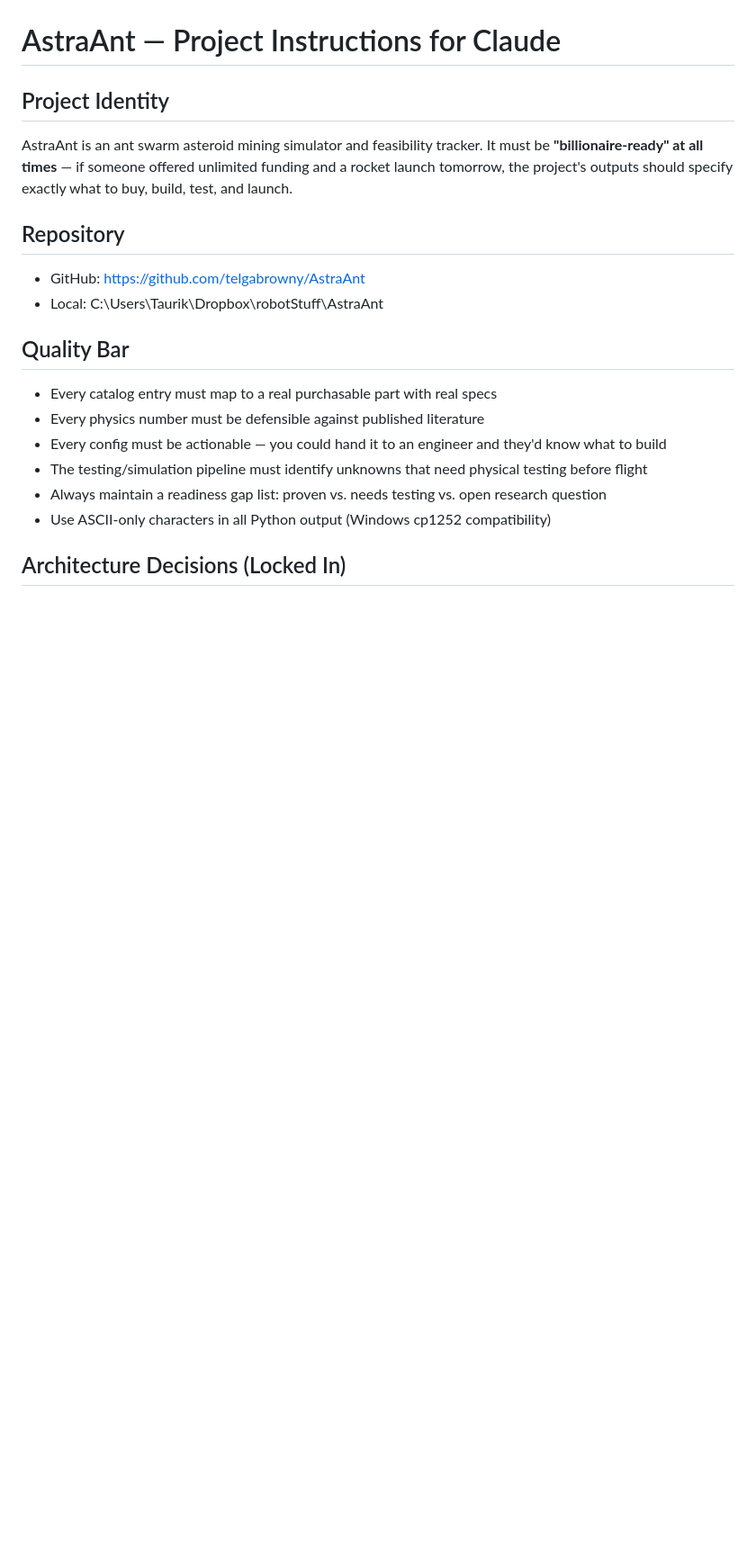
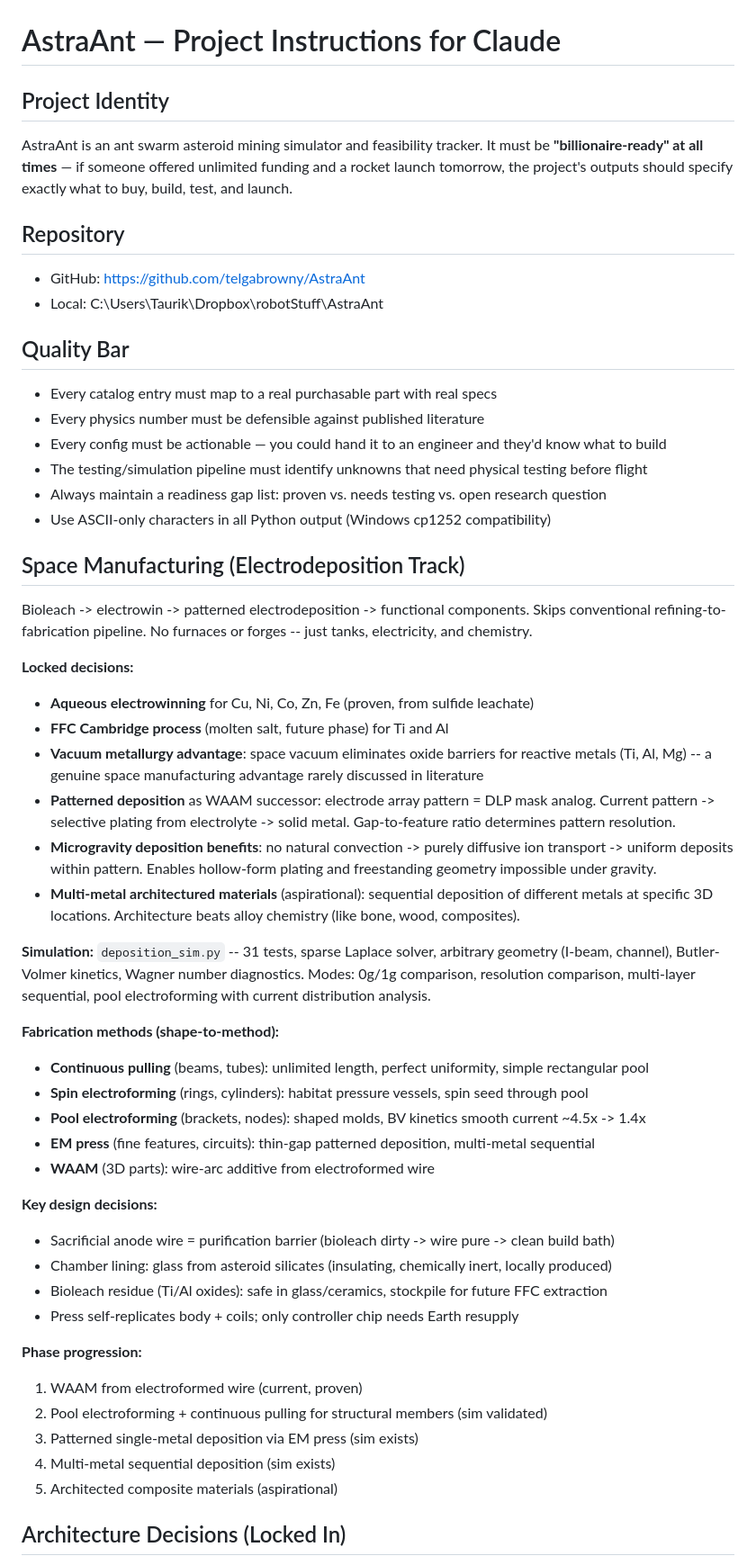
Before and after one commit to telgabrowny/AstraAnt, a Markdown page: CLAUDE.md, the part around one of its changes. Shown at 90% size. Rendered like a GitHub page; blank space fills up the shorter version.

Commit message:
docs(claude-md): space manufacturing + spinning workshop architecture
Locks in architectural decisions accumulated across recent sessions:

- Space Manufacturing (Electrodeposition Track): aqueous electrowin
  for Cu/Ni/Co/Zn/Fe; FFC Cambridge for Ti/Al; vacuum metallurgy
  advantage; patterned deposition as WAAM successor; microgravity
  uniformity benefits; multi-metal architectured materials.
- Fabrication methods (shape-to-method): continuous pulling, spin
  electroforming, pool electroforming, EM press, WAAM.
- Spinning workshop + canopy: split-body 0.05g workshop at 2.5m/4.2
  RPM eliminates most microgravity workarounds.
- Kilopower nuclear option (not locked): 1 kW-e + 4 kW-th, 8x daily
  energy vs solar, self-sustaining in ~4 months with Jumpstart Kit.
- Progressive pressurization, pre-built doorways, two-stage metal
  workflow (smelt-0g / cast-0.1g), three-zone facility.
- BOT-1 worker x2 replaces individual centrifuge bioreactors (100kg
  total in H9).

References deposition_sim.py (previous commit).

Co-Authored-By: Claude Opus 4.7 (1M context) <noreply@anthropic.com>

```diff
--- a/CLAUDE.md
+++ b/CLAUDE.md
@@ -15,4 +15,39 @@ AstraAnt is an ant swarm asteroid mining simulator and feasibility tracker. It m
 - Always maintain a readiness gap list: proven vs. needs testing vs. open research question
 - Use ASCII-only characters in all Python output (Windows cp1252 compatibility)
 
+## Space Manufacturing (Electrodeposition Track)
+
+Bioleach -> electrowin -> patterned electrodeposition -> functional components.
+Skips conventional refining-to-fabrication pipeline. No furnaces or forges -- just tanks, electricity, and chemistry.
+
+**Locked decisions:**
+- **Aqueous electrowinning** for Cu, Ni, Co, Zn, Fe (proven, from sulfide leachate)
+- **FFC Cambridge process** (molten salt, future phase) for Ti and Al
+- **Vacuum metallurgy advantage**: space vacuum eliminates oxide barriers for reactive metals (Ti, Al, Mg) -- a genuine space manufacturing advantage rarely discussed in literature
+- **Patterned deposition** as WAAM successor: electrode array pattern = DLP mask analog. Current pattern -> selective plating from electrolyte -> solid metal. Gap-to-feature ratio determines pattern resolution.
+- **Microgravity deposition benefits**: no natural convection -> purely diffusive ion transport -> uniform deposits within pattern. Enables hollow-form plating and freestanding geometry impossible under gravity.
+- **Multi-metal architectured materials** (aspirational): sequential deposition of different metals at specific 3D locations. Architecture beats alloy chemistry (like bone, wood, composites).
+
+**Simulation:** `deposition_sim.py` -- 31 tests, sparse Laplace solver, arbitrary geometry (I-beam, channel), Butler-Volmer kinetics, Wagner number diagnostics. Modes: 0g/1g comparison, resolution comparison, multi-layer sequential, pool electroforming with current distribution analysis.
+
+**Fabrication methods (shape-to-method):**
+- **Continuous pulling** (beams, tubes): unlimited length, perfect uniformity, simple rectangular pool
+- **Spin electroforming** (rings, cylinders): habitat pressure vessels, spin seed through pool
+- **Pool electroforming** (brackets, nodes): shaped molds, BV kinetics smooth current ~4.5x -> 1.4x
+- **EM press** (fine features, circuits): thin-gap patterned deposition, multi-metal sequential
+- **WAAM** (3D parts): wire-arc additive from electroformed wire
+
+**Key design decisions:**
+- Sacrificial anode wire = purification barrier (bioleach dirty -> wire pure -> clean build bath)
+- Chamber lining: glass from asteroid silicates (insulating, chemically inert, locally produced)
+- Bioleach residue (Ti/Al oxides): safe in glass/ceramics, stockpile for future FFC extraction
+- Press self-replicates body + coils; only controller chip needs Earth resupply
+
+**Phase progression:**
+1. WAAM from electroformed wire (current, proven)
+2. Pool electroforming + continuous pulling for structural members (sim validated)
+3. Patterned single-metal deposition via EM press (sim exists)
+4. Multi-metal sequential deposition (sim exists)
+5. Architected composite materials (aspirational)
+
 ## Architecture Decisions (Locked In)
```
Also changed, not shown: other parts of CLAUDE.md (+14 -2 lines).
